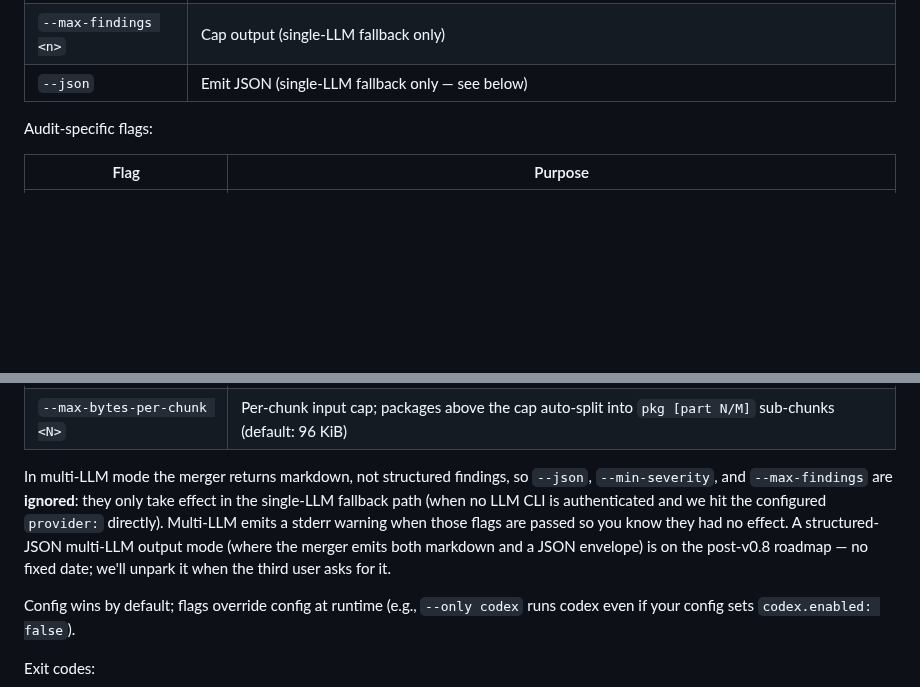
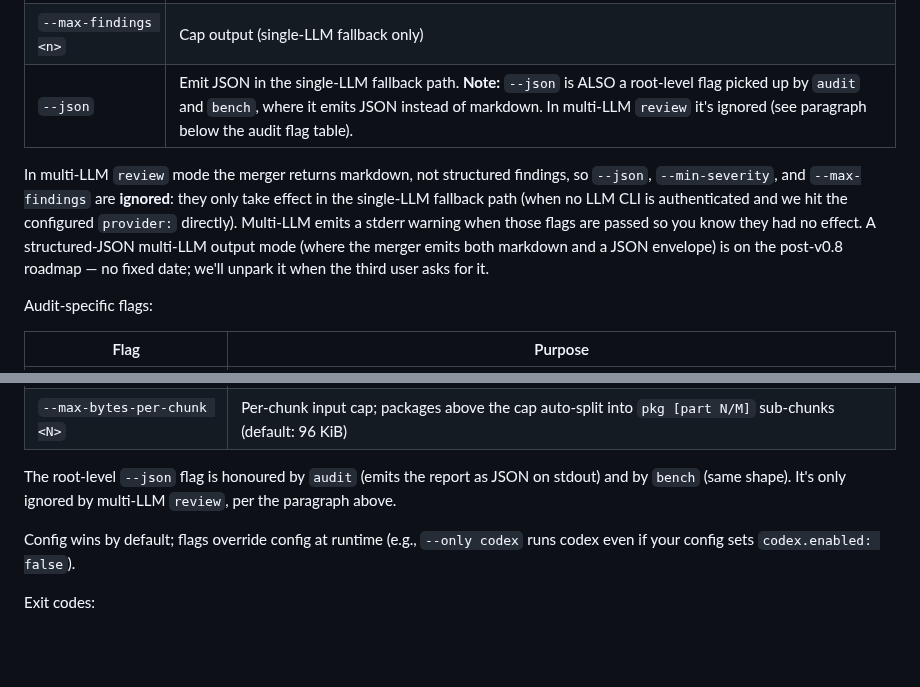
Before and after one commit to mshykov/local-review, a Markdown page: README.md, 2 parts joined by grey strips. Drawn GitHub-style; blank space fills up the shorter version.

```diff
--- a/README.md
+++ b/README.md
@@ -364,7 +364,9 @@ Common flags (review):
 | `--base-url <url>` | Override `provider.base_url` (single-LLM fallback only) |
 | `--min-severity <tier>` | `nit` / `info` / `warning` / `major` / `critical` (single-LLM fallback only) |
 | `--max-findings <n>` | Cap output (single-LLM fallback only) |
-| `--json` | Emit JSON (single-LLM fallback only — see below) |
+| `--json` | Emit JSON in the single-LLM fallback path. **Note:** `--json` is ALSO a root-level flag picked up by `audit` and `bench`, where it emits JSON instead of markdown. In multi-LLM `review` it's ignored (see paragraph below the audit flag table). |
+
+In multi-LLM `review` mode the merger returns markdown, not structured findings, so `--json`, `--min-severity`, and `--max-findings` are **ignored**: they only take effect in the single-LLM fallback path (when no LLM CLI is authenticated and we hit the configured `provider:` directly). Multi-LLM emits a stderr warning when those flags are passed so you know they had no effect. A structured-JSON multi-LLM output mode (where the merger emits both markdown and a JSON envelope) is on the post-v0.8 roadmap — no fixed date; we'll unpark it when the third user asks for it.
 
 Audit-specific flags:
 
@@ -377,7 +379,7 @@ Audit-specific flags:
 | `--exclude <prefixes>` | Comma-separated path prefixes to exclude |
 | `--max-bytes-per-chunk <N>` | Per-chunk input cap; packages above the cap auto-split into `pkg [part N/M]` sub-chunks (default: 96 KiB) |
 
-In multi-LLM mode the merger returns markdown, not structured findings, so `--json`, `--min-severity`, and `--max-findings` are **ignored**: they only take effect in the single-LLM fallback path (when no LLM CLI is authenticated and we hit the configured `provider:` directly). Multi-LLM emits a stderr warning when those flags are passed so you know they had no effect. A structured-JSON multi-LLM output mode (where the merger emits both markdown and a JSON envelope) is on the post-v0.8 roadmap — no fixed date; we'll unpark it when the third user asks for it.
+The root-level `--json` flag is honoured by `audit` (emits the report as JSON on stdout) and by `bench` (same shape). It's only ignored by multi-LLM `review`, per the paragraph above.
 
 Config wins by default; flags override config at runtime (e.g., `--only codex` runs codex even if your config sets `codex.enabled: false`).
 
```
Also changed, not shown: bench/README.md (+17 -2 lines).
